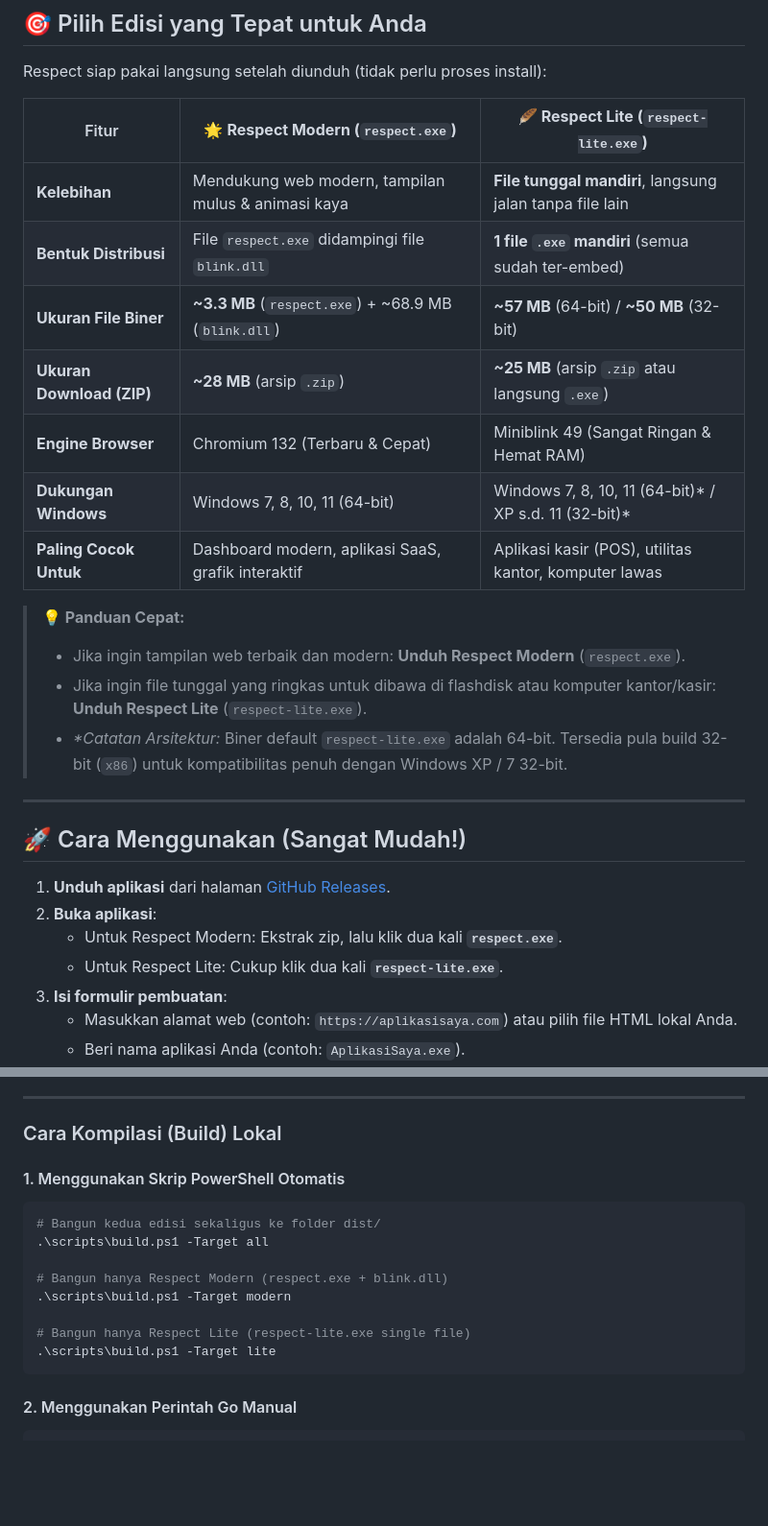
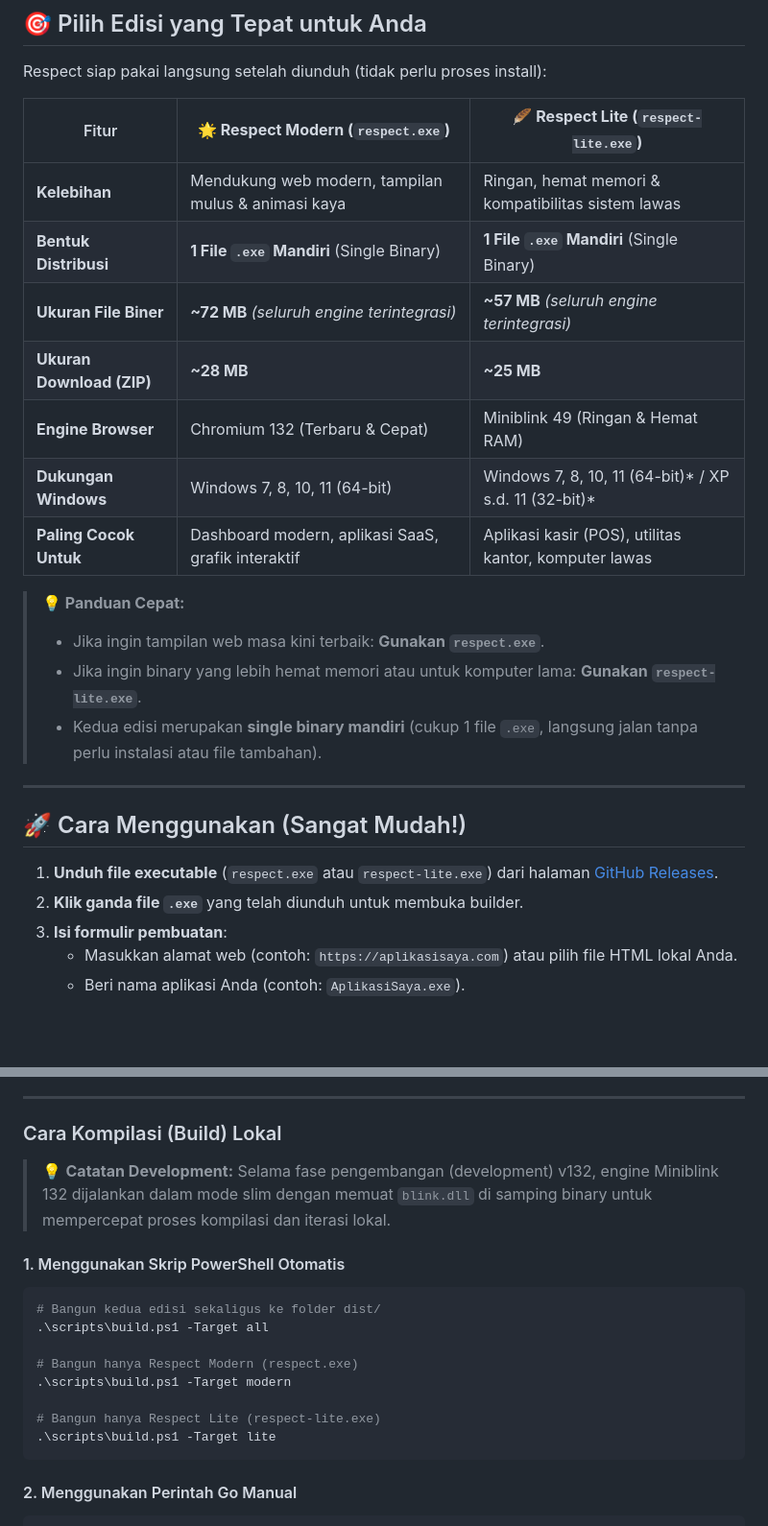
Before and after one commit to milio48/respect, a Markdown page: README.md, 2 parts joined by grey strips. Shown at 96% size. Drawn GitHub-style; folded sections open; blank space fills up the shorter version.

Commit message:
docs: align README to final single-binary release vision and clarify dev slim mode

````diff
--- a/README.md
+++ b/README.md
@@ -10,27 +10,25 @@ Respect siap pakai langsung setelah diunduh (tidak perlu proses install):
 
 | Fitur | 🌟 **Respect Modern (`respect.exe`)** | 🪶 **Respect Lite (`respect-lite.exe`)** |
 |---|---|---|
-| **Kelebihan** | Mendukung web modern, tampilan mulus & animasi kaya | **File tunggal mandiri**, langsung jalan tanpa file lain |
-| **Bentuk Distribusi** | File `respect.exe` didampingi file `blink.dll` | **1 file `.exe` mandiri** (semua sudah ter-embed) |
-| **Ukuran File Biner** | **~3.3 MB** (`respect.exe`) + ~68.9 MB (`blink.dll`) | **~57 MB** (64-bit) / **~50 MB** (32-bit) |
-| **Ukuran Download (ZIP)** | **~28 MB** (arsip `.zip`) | **~25 MB** (arsip `.zip` atau langsung `.exe`) |
-| **Engine Browser** | Chromium 132 (Terbaru & Cepat) | Miniblink 49 (Sangat Ringan & Hemat RAM) |
+| **Kelebihan** | Mendukung web modern, tampilan mulus & animasi kaya | Ringan, hemat memori & kompatibilitas sistem lawas |
+| **Bentuk Distribusi** | **1 File `.exe` Mandiri** (Single Binary) | **1 File `.exe` Mandiri** (Single Binary) |
+| **Ukuran File Biner** | **~72 MB** *(seluruh engine terintegrasi)* | **~57 MB** *(seluruh engine terintegrasi)* |
+| **Ukuran Download (ZIP)** | **~28 MB** | **~25 MB** |
+| **Engine Browser** | Chromium 132 (Terbaru & Cepat) | Miniblink 49 (Ringan & Hemat RAM) |
 | **Dukungan Windows** | Windows 7, 8, 10, 11 (64-bit) | Windows 7, 8, 10, 11 (64-bit)* / XP s.d. 11 (32-bit)* |
 | **Paling Cocok Untuk** | Dashboard modern, aplikasi SaaS, grafik interaktif | Aplikasi kasir (POS), utilitas kantor, komputer lawas |
 
 > **💡 Panduan Cepat:**
-> - Jika ingin tampilan web terbaik dan modern: **Unduh Respect Modern** (`respect.exe`).
-> - Jika ingin file tunggal yang ringkas untuk dibawa di flashdisk atau komputer kantor/kasir: **Unduh Respect Lite** (`respect-lite.exe`).
-> - *\*Catatan Arsitektur:* Biner default `respect-lite.exe` adalah 64-bit. Tersedia pula build 32-bit (`x86`) untuk kompatibilitas penuh dengan Windows XP / 7 32-bit.
+> - Jika ingin tampilan web masa kini terbaik: **Gunakan `respect.exe`**.
+> - Jika ingin binary yang lebih hemat memori atau untuk komputer lama: **Gunakan `respect-lite.exe`**.
+> - Kedua edisi merupakan **single binary mandiri** (cukup 1 file `.exe`, langsung jalan tanpa perlu instalasi atau file tambahan).
 
 ---
 
 ## 🚀 Cara Menggunakan (Sangat Mudah!)
 
-1. **Unduh aplikasi** dari halaman [GitHub Releases](../../releases).
-2. **Buka aplikasi**:
-   - Untuk Respect Modern: Ekstrak zip, lalu klik dua kali **`respect.exe`**.
-   - Untuk Respect Lite: Cukup klik dua kali **`respect-lite.exe`**.
+1. **Unduh file executable** (`respect.exe` atau `respect-lite.exe`) dari halaman [GitHub Releases](../../releases).
+2. **Klik ganda file `.exe`** yang telah diunduh untuk membuka builder.
 3. **Isi formulir pembuatan**:
    - Masukkan alamat web (contoh: `https://aplikasisaya.com`) atau pilih file HTML lokal Anda.
    - Beri nama aplikasi Anda (contoh: `AplikasiSaya.exe`).
@@ -88,15 +86,17 @@ Bagi Anda yang ingin membuat file `.exe` secara otomatis melalui script Command
 
 ### Cara Kompilasi (Build) Lokal
 
+> 💡 **Catatan Development:** Selama fase pengembangan (development) v132, engine Miniblink 132 dijalankan dalam mode slim dengan memuat `blink.dll` di samping binary untuk mempercepat proses kompilasi dan iterasi lokal.
+
 #### 1. Menggunakan Skrip PowerShell Otomatis
 ```powershell
 # Bangun kedua edisi sekaligus ke folder dist/
 .\scripts\build.ps1 -Target all
 
-# Bangun hanya Respect Modern (respect.exe + blink.dll)
+# Bangun hanya Respect Modern (respect.exe)
 .\scripts\build.ps1 -Target modern
 
-# Bangun hanya Respect Lite (respect-lite.exe single file)
+# Bangun hanya Respect Lite (respect-lite.exe)
 .\scripts\build.ps1 -Target lite
 ```
 
````
